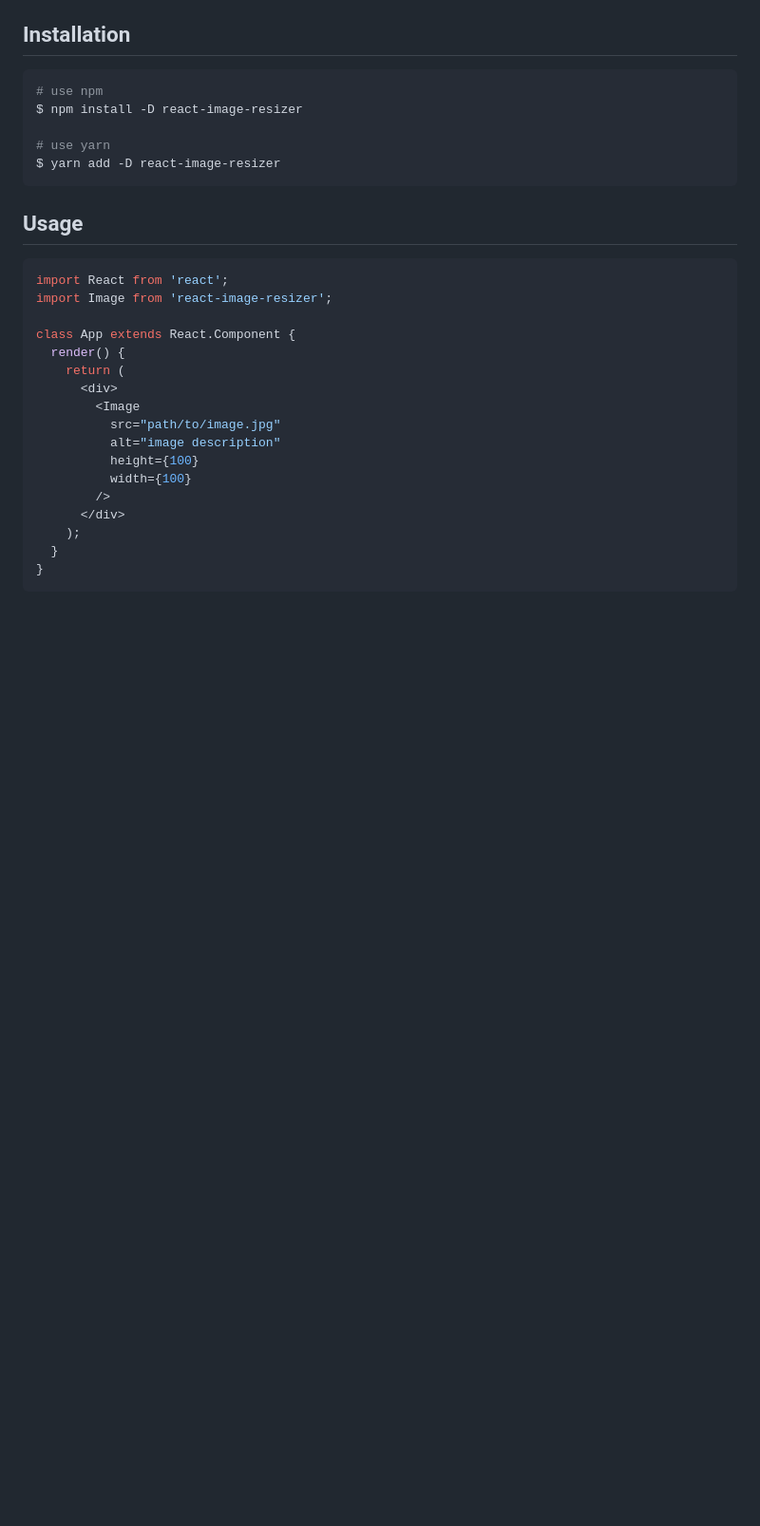
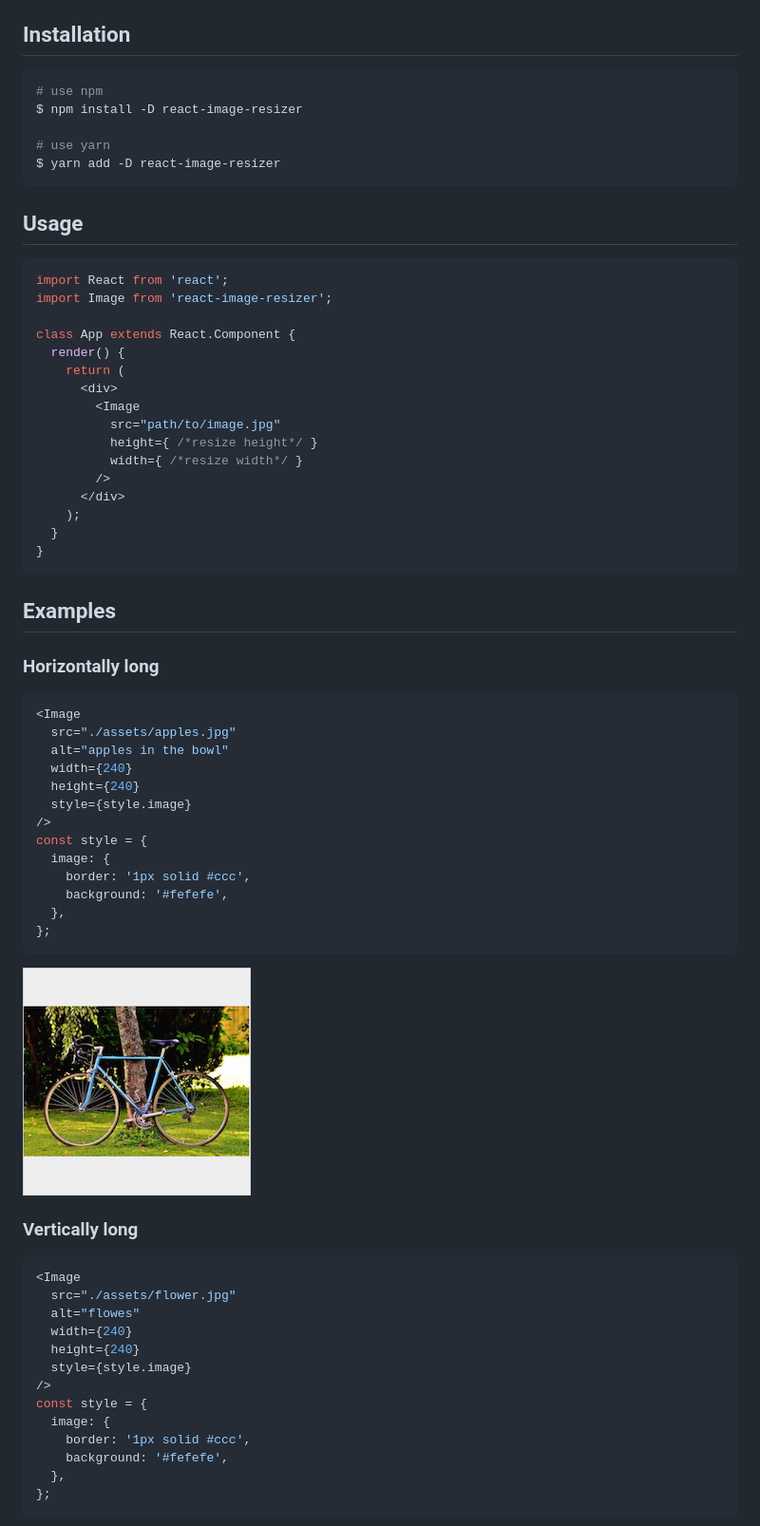
Before and after one commit to sottar/react-image-resizer, a Markdown page: README.md, the part around one of its changes. Shown at 95% size. Rendered like a GitHub page; pictures changed too: example-images/horizontally.png (added); blank space fills up the shorter version.

````diff
--- a/README.md
+++ b/README.md
@@ -27,12 +27,54 @@ class App extends React.Component {
       <div>
         <Image
           src="path/to/image.jpg"
-          alt="image description"
-          height={100}
-          width={100}
+          height={ /*resize height*/ }
+          width={ /*resize width*/ }
         />
       </div>
     );
   }
 }
 ```
+
+## Examples
+
+### Horizontally long
+
+``` javascript
+<Image
+  src="./assets/apples.jpg"
+  alt="apples in the bowl"
+  width={240}
+  height={240}
+  style={style.image}
+/>
+const style = {
+  image: {
+    border: '1px solid #ccc',
+    background: '#fefefe',
+  },
+};
+```
+
+![Horizontally](example-images/horizontally.png)
+
+
+
+### Vertically long
+
+``` javascript
+<Image
+  src="./assets/flower.jpg"
+  alt="flowes"
+  width={240}
+  height={240}
+  style={style.image}
+/>
+const style = {
+  image: {
+    border: '1px solid #ccc',
+    background: '#fefefe',
+  },
+};
+```
+
````
Also changed, not shown: other parts of README.md (+25 -1 lines), example-images/noimage.png (added), example-images/vertically.png (added).
